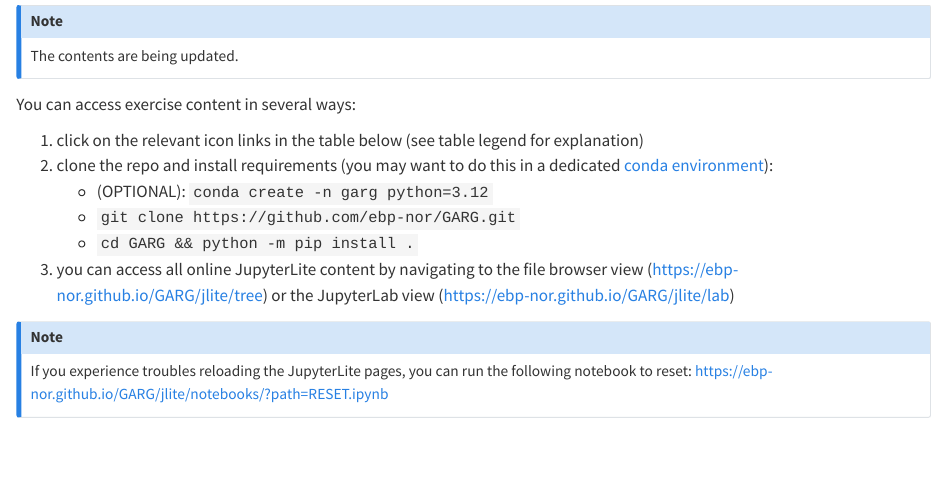
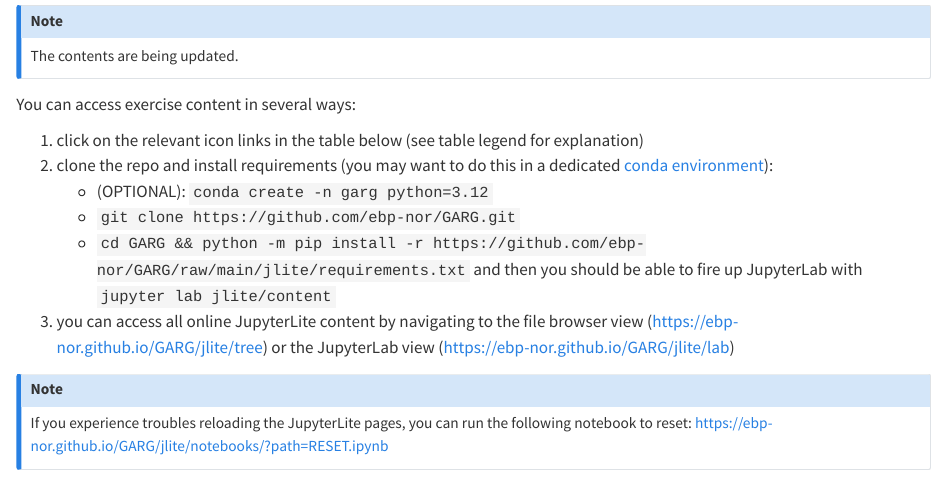
Before and after one commit to ebp-nor/GARG, a Quarto document (contents.qmd): the page in a window 1100 px wide, from 150 px down. Rendered offline with R 4.5, knitr and Pandoc in place of Quarto, with nearby package versions; some code elsewhere in the file could not run offline; common packages that the code uses without loading them are loaded.

Commit message:
Update installation instructions

```diff
--- a/contents.qmd
+++ b/contents.qmd
@@ -99,7 +99,10 @@ You can access exercise content in several ways:
    a dedicated [conda environment](https://docs.anaconda.com/)):
    - (OPTIONAL): `conda create -n garg python=3.12`
    - `git clone https://github.com/ebp-nor/GARG.git`
-   - `cd GARG && python -m pip install .`
+   - `cd GARG && python -m pip install -r
+   https://github.com/ebp-nor/GARG/raw/main/jlite/requirements.txt`
+   and then you should be able to fire up JupyterLab with `jupyter
+   lab jlite/content`
 3. you can access all online JupyterLite content by navigating to the
    file browser view (<https://ebp-nor.github.io/GARG/jlite/tree>) or
    the JupyterLab view (<https://ebp-nor.github.io/GARG/jlite/lab>)
```
